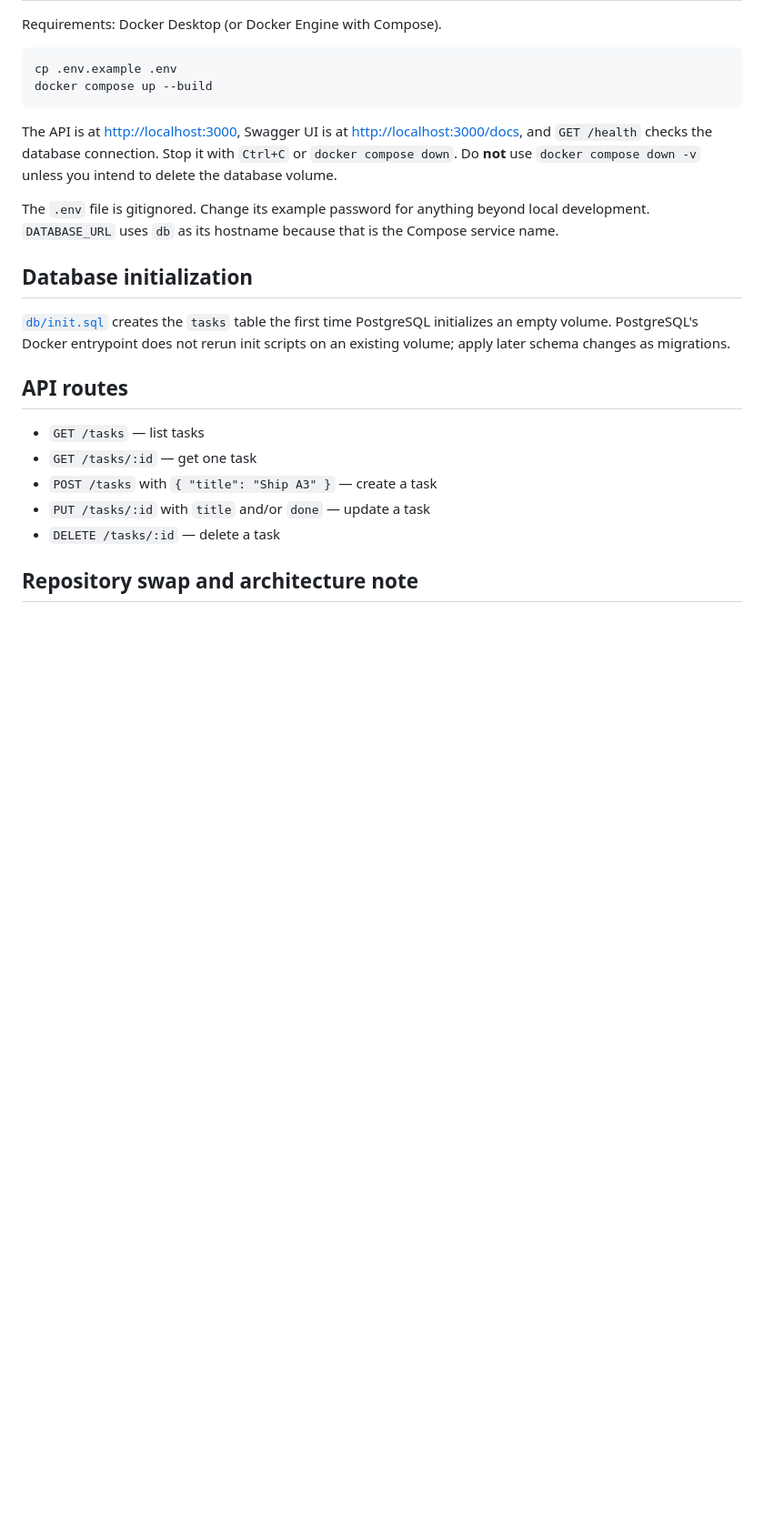
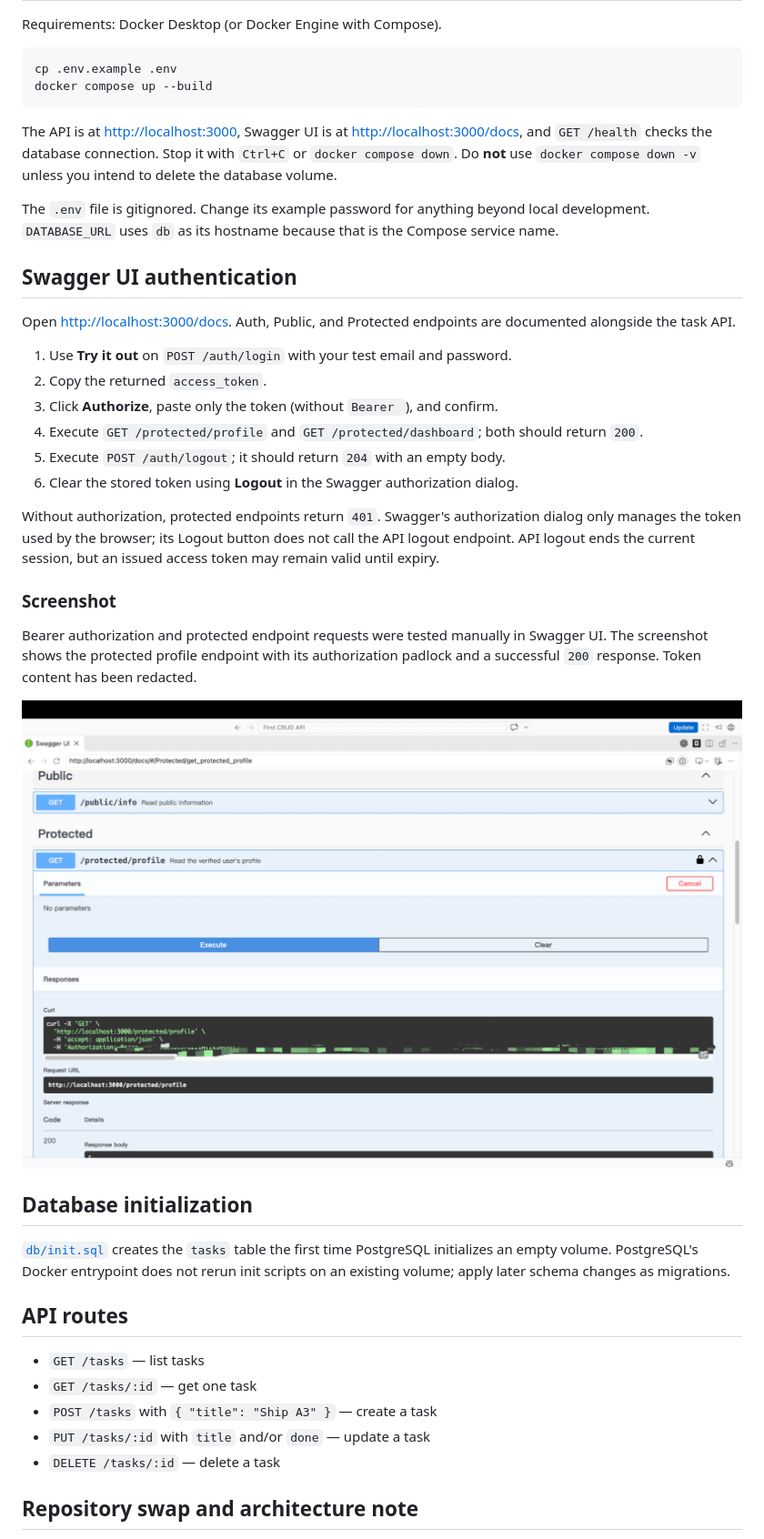
Before and after one commit to ZeyuLei2/first-crud-api, a Markdown page: README.md, the part around the change. Shown at 91% size. GitHub-like rendering; pictures changed too: images/swagger-auth.png (added); blank space fills up the shorter version.

Commit message:
Stage 5: Swagger UI documentation with bearer auth

```diff
--- a/README.md
+++ b/README.md
@@ -14,6 +14,25 @@ docker compose up --build
 The API is at <http://localhost:3000>, Swagger UI is at <http://localhost:3000/docs>, and `GET /health` checks the database connection. Stop it with `Ctrl+C` or `docker compose down`. Do **not** use `docker compose down -v` unless you intend to delete the database volume.
 
 The `.env` file is gitignored. Change its example password for anything beyond local development. `DATABASE_URL` uses `db` as its hostname because that is the Compose service name.
+
+## Swagger UI authentication
+
+Open <http://localhost:3000/docs>. Auth, Public, and Protected endpoints are documented alongside the task API.
+
+1. Use **Try it out** on `POST /auth/login` with your test email and password.
+2. Copy the returned `access_token`.
+3. Click **Authorize**, paste only the token (without `Bearer `), and confirm.
+4. Execute `GET /protected/profile` and `GET /protected/dashboard`; both should return `200`.
+5. Execute `POST /auth/logout`; it should return `204` with an empty body.
+6. Clear the stored token using **Logout** in the Swagger authorization dialog.
+
+Without authorization, protected endpoints return `401`. Swagger's authorization dialog only manages the token used by the browser; its Logout button does not call the API logout endpoint. API logout ends the current session, but an issued access token may remain valid until expiry.
+
+### Screenshot
+
+Bearer authorization and protected endpoint requests were tested manually in Swagger UI. The screenshot shows the protected profile endpoint with its authorization padlock and a successful `200` response. Token content has been redacted.
+
+![Swagger UI with Bearer authentication](images/swagger-auth.png)
 
 ## Database initialization
 
```
Also changed, not shown: 1 other file.
